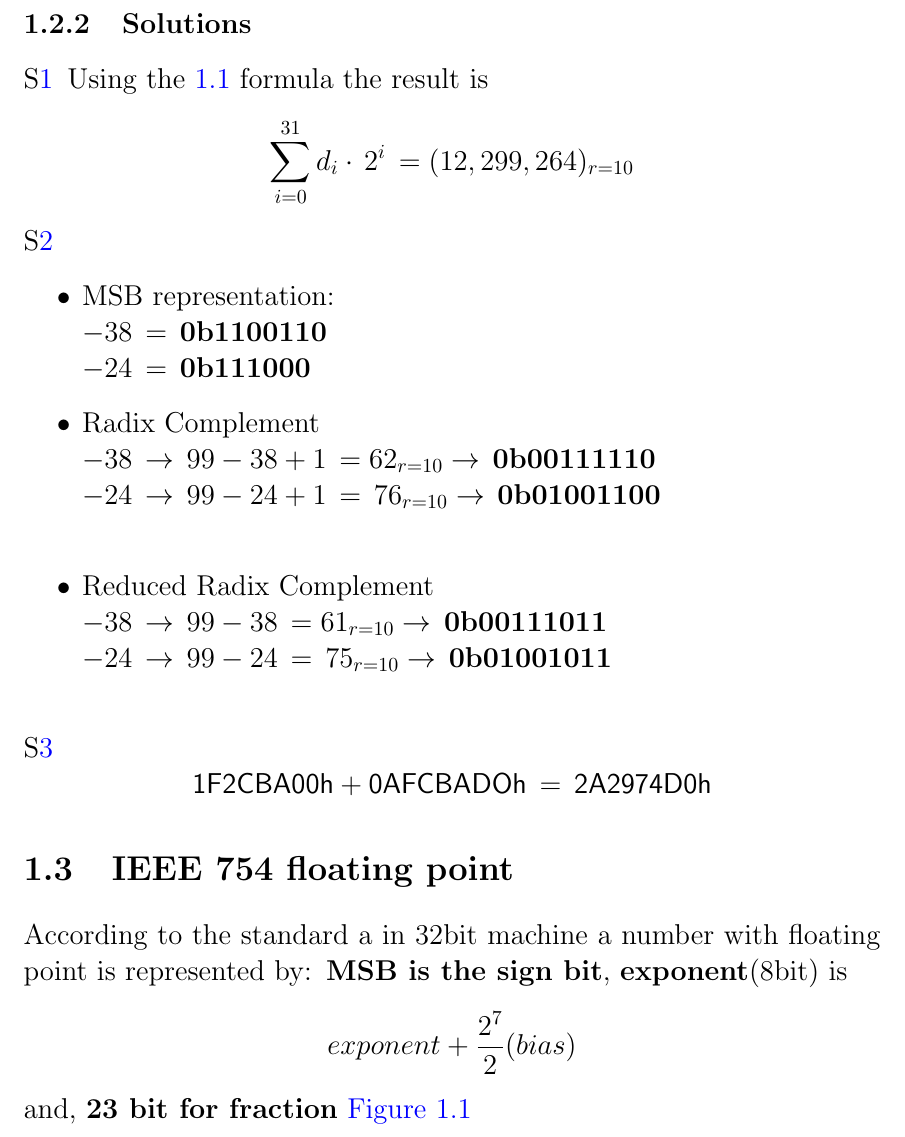
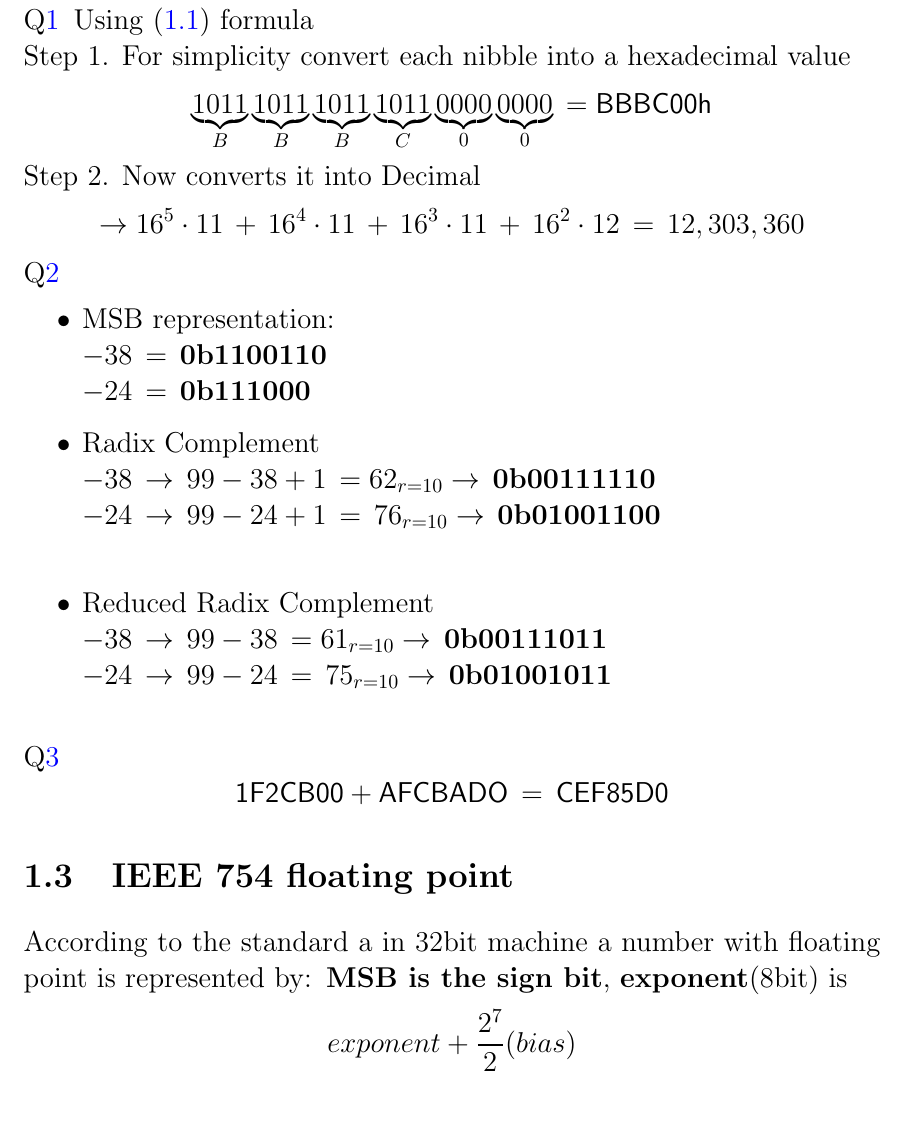
Before and after one commit to NimaPoshtiban/MyMastersNotes, a LaTeX document (computerarithmetic/computerarithmetic.tex, which reads computerarithmetic/preliminary.tex): part of page 5 of 6, cut at the place of the change. Compiled offline with pdfLaTeX.

Commit message:
fix miscalculations

```diff
--- a/computerarithmetic/preliminary.tex
+++ b/computerarithmetic/preliminary.tex
@@ -32,9 +32,15 @@ This one as the name suggests is similar to the \ref{rc} Equation but the final
 \end{enumerate}
 \subsection{Solutions}
-S\ref{q1}\, Using the \ref{conv} formula the result is\[
-	\sum_{i=0}^{31}d_{i}\cdot\,2^{i}\,= (12,299,264)_{r=10}
+Q\ref{q1}\, Using \eqref{conv} formula \\
+Step 1. For simplicity convert each nibble into a hexadecimal value
+\[
+	\underbrace{1011}_{B}\underbrace{1011}_{B}\underbrace{1011}_{B}\underbrace{1011}_{C}\underbrace{0000}_{0}\underbrace{0000}_{0}\,=\mathsf{BBBC00h}
 \]
-S\ref{q2} \begin{itemize}
+Step 2. Now converts it into Decimal
+\[
+	\rightarrow 16^{5}\cdot11\,+\,16^{4}\cdot11\,+\,16^{3}\cdot11\,+\,16^{2}\cdot12\,=\,12,303,360
+\]
+Q\ref{q2} \begin{itemize}
 	\item MSB representation: \\
 	\(-38\,=\,\mathbf{0b1100110}\)\\
 	\(-24\,=\,\mathbf{0b111000}\)
@@ -45,9 +51,9 @@ S\ref{q2} \begin{itemize}
 	\(-38\,\rightarrow\,99-38\,=61_{r=10}\rightarrow\,\mathbf{0b0011 1011}\)\\
 	\(-24\,\rightarrow\,99-24\,=\,75_{r=10}\rightarrow\,\mathbf{0b0100 1011}\)\\
 \end{itemize}
-S\ref{q3}
+Q\ref{q3}
 \[
-\mathsf{1F2CBA00h + 0AFCBADOh\,=\,  2A2974D0h}
+\mathsf{1F2CB00 + AFCBADO\,=\,CEF85D0}
 \]
 
 \section{IEEE 754 floating point}
```
Also changed, not shown: computerarithmetic/preliminary.tex (4 more changed lines).
